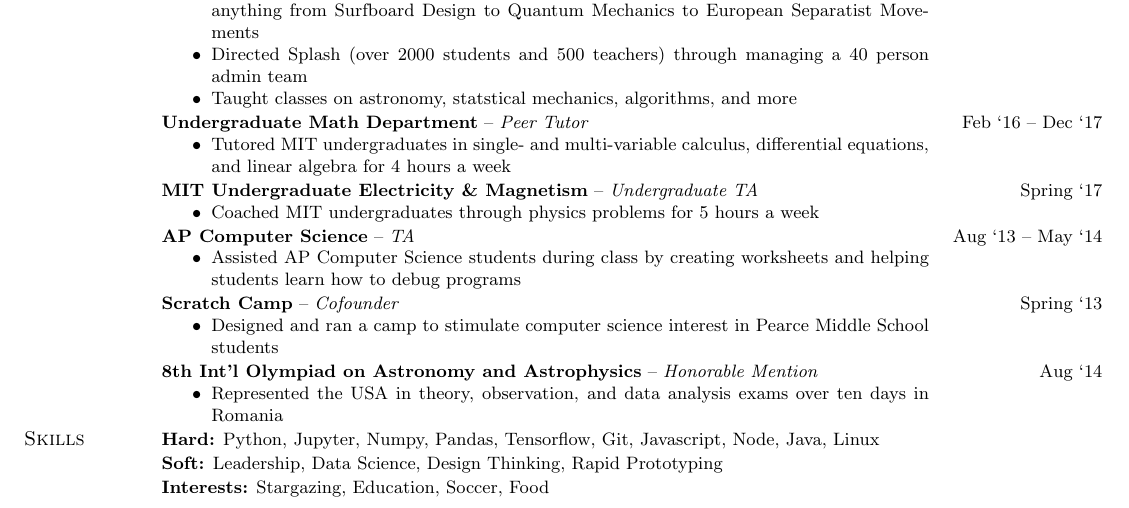
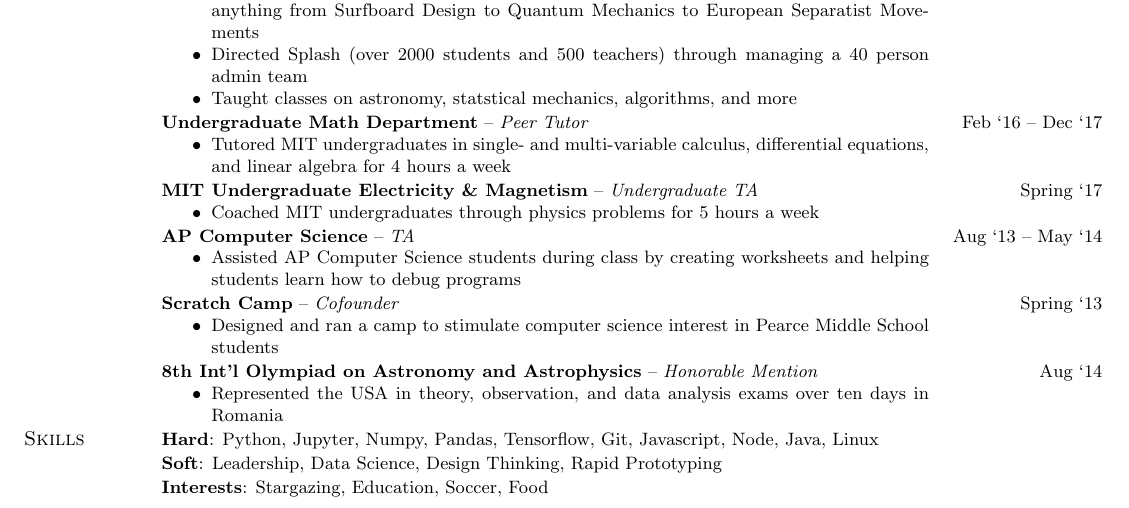
Before and after one commit to evantey14/resume-builder, a LaTeX CV (resume.tex, which reads resume.cls): part of page 2 of 2, cut so that both start at the same text. Compiled offline with pdfLaTeX.

Commit message:
Clean up code

```diff
--- a/resume.cls
+++ b/resume.cls
@@ -2,33 +2,34 @@
 \ProvidesClass{resume}
 \LoadClassWithOptions{article}
 
-\usepackage[left=0.4in, right=0.4in, top=0.6in, bottom=0.6in]{geometry}
-\usepackage{ltablex}
-\keepXColumns
-\usepackage{multirow}
-
+% Import libraries for environ/macro definition/processing
+\usepackage{environ}
 \usepackage{xparse}
 \usepackage{etoolbox}
 
-\usepackage{environ}
+% Set up page format
+\usepackage[left=0.4in, right=0.4in, top=0.6in, bottom=0.6in]{geometry}
+\pagestyle{empty} % remove page numbers
+\usepackage{enumitem} \setlist{nolistsep} % remove list spacing
 
+% Import table libraries for document structure
+\usepackage{ltablex} \keepXColumns
+\usepackage{multirow}
+
+% Import font
 \usepackage{fontawesome} % font for special icons
-\pagestyle{empty} % no page numbers
-
 %\usepackage{gentium} % interesting "medieval" serif font
 %\usepackage{newtxtext} % good professional serif font
 %\usepackage[sfdefault,light]{roboto} % solid sans serif font
 
-\usepackage{enumitem}
-\setlist{nolistsep}
-
-\NewEnviron{resumeheader} {
+% Define resume header environment and helper functions
+\NewEnviron{resumeheader}{
     \centering
     \begin{tabularx}{\textwidth}{l >{\centering}X r}
         \BODY
     \end{tabularx}
 }
-\newcommand{\name}[1]{\multirow{2}{*}{\textmd{\Huge \textsc{#1}}}}
+\newcommand{\name}[1]{\multirow{2}{*}{\Huge \textsc{#1}}}
 \newcommand{\centerheaderinfo}[1]{& #1}
 \newcommand{\rightheaderinfo}[1]{& #1 \\}
 \newcommand{\email}[1]{\centerheaderinfo{#1}}
@@ -36,19 +37,23 @@
 \newcommand{\profiles}[1]{\rightheaderinfo{#1}}
 \newcommand{\website}[1]{\rightheaderinfo{#1}}
 
-\NewEnviron{resumebody} {
+% Define resume body environment and helper functions
+\NewEnviron{resumebody}{
     \centering
-    \begin{tabularx}{\textwidth}{ l >{\small}X >{\small}r }
+    \begin{tabularx}{\textwidth}{l >{\small}X >{\small}r}
         \BODY
     \end{tabularx}
 }
 
+\newcommand{\sectiontitle}[1]{\textsc{#1}}
 \newcommand{\centercolumn}[1]{& #1} % write content to center column
 \newcommand{\rightcolumn}[1]{& #1 \\} % write content to right column
 \newcommand{\bigcolumn}[1]{& \multicolumn{2}{X}{\small #1} \\} % write to center and right columns
 
-\newcommand{\sectiontitle}[1]{\textmd{\textsc{#1}}}
-\newcommand{\school}[1]{\bigcolumn{\textbf{#1}}}
+\newcommand{\school}[1]{
+    % Args: school name
+    \bigcolumn{\textbf{#1}}
+}
 \newcommand{\degree}[4]{
     % Args: degree, subject, gpa, date
     \centercolumn{#1 in #2 -- #3} \rightcolumn{#4}
@@ -69,13 +74,17 @@
     }
     \rightcolumn{#2}
 }
+\newcommand{\skills}[2]{
+    % Args: skill type, skills
+    \bigcolumn{\textbf{#1}: #2}
+}
+
 % List handling is tricky -- the following xparse & etoolbox code writes details to a bulleted list
-\NewDocumentCommand{\listdetails}{> {\SplitList {;}} m}{
+\NewDocumentCommand{\listdetails}{> {\SplitList {;}} m}{ % split input into tokens by ;'s
     \begin{itemize}
-        \ProcessList {#1} {\writedetail}
+        \ProcessList{#1}{\writedetail} % apply \writedetail to each token
     \end{itemize}
 }
 \newcommand{\writedetail}[1]{
-    \ifblank{#1}{}{\item #1}
+    \ifblank{#1}{}{\item #1} % only add \item if argument isn't blank
 }
-\newcommand{\skills}[1]{\bigcolumn{#1}}
--- a/resume.tex
+++ b/resume.tex
@@ -48,9 +46,9 @@
             \input{awards/ioaa}
 
         \sectiontitle{Skills}
-        \skills{\textbf{Hard:} Python, Jupyter, Numpy, Pandas, Tensorflow, Git, Javascript, Node,
-        Java, Linux}
-        \skills{\textbf{Soft:} Leadership, Data Science, Design Thinking, Rapid Prototyping}
-        \skills{\textbf{Interests:} Stargazing, Education, Soccer, Food}
+            \skills{Hard}{Python, Jupyter, Numpy, Pandas, Tensorflow, Git, Javascript, Node, Java,
+            Linux}
+            \skills{Soft}{Leadership, Data Science, Design Thinking, Rapid Prototyping}
+            \skills{Interests}{Stargazing, Education, Soccer, Food}
     \end{resumebody}
 \end{document}
```
Also changed, not shown: resume.tex (2 more changed lines). Lines whose indentation alone changed are shown as unchanged.
